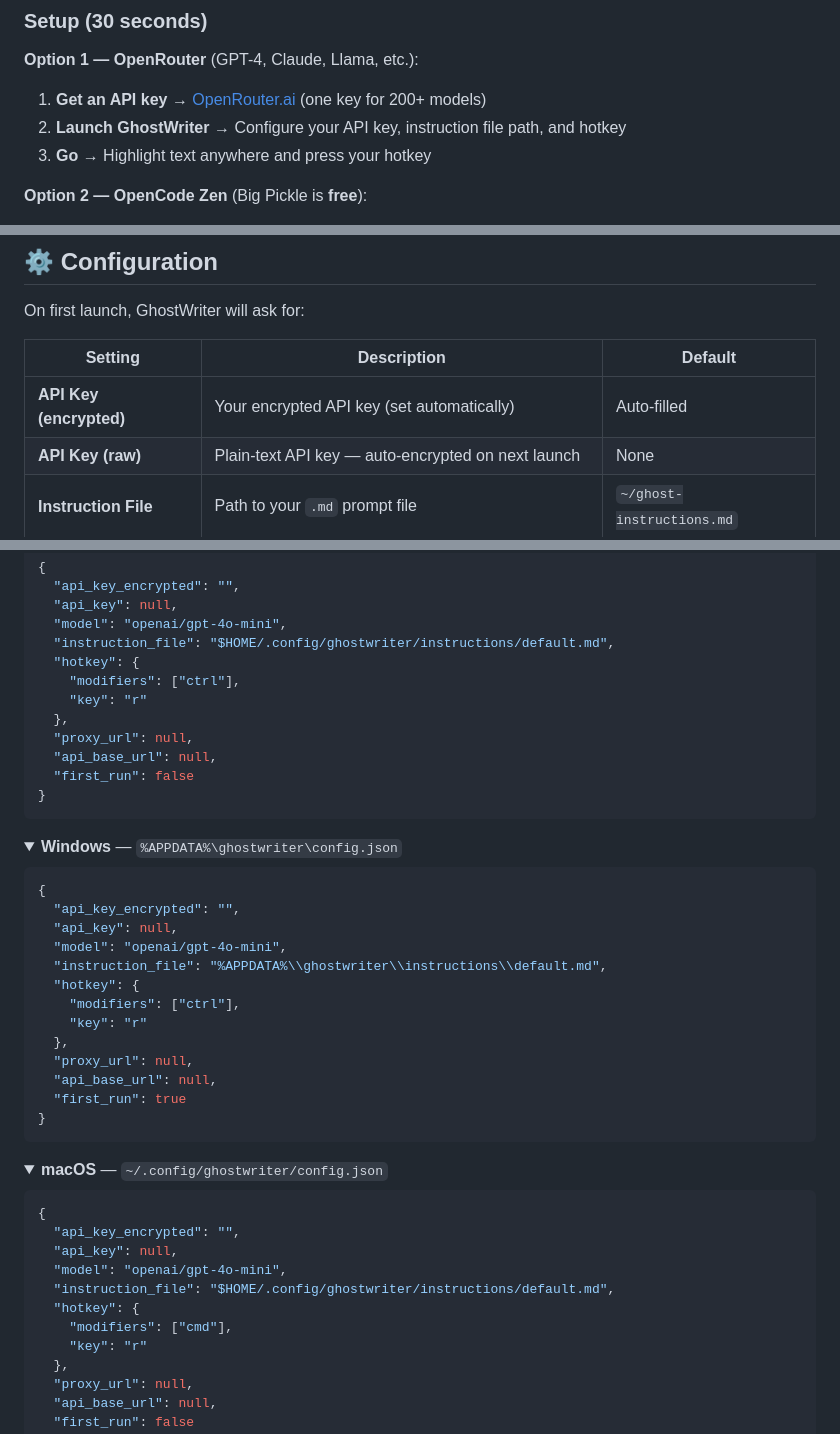
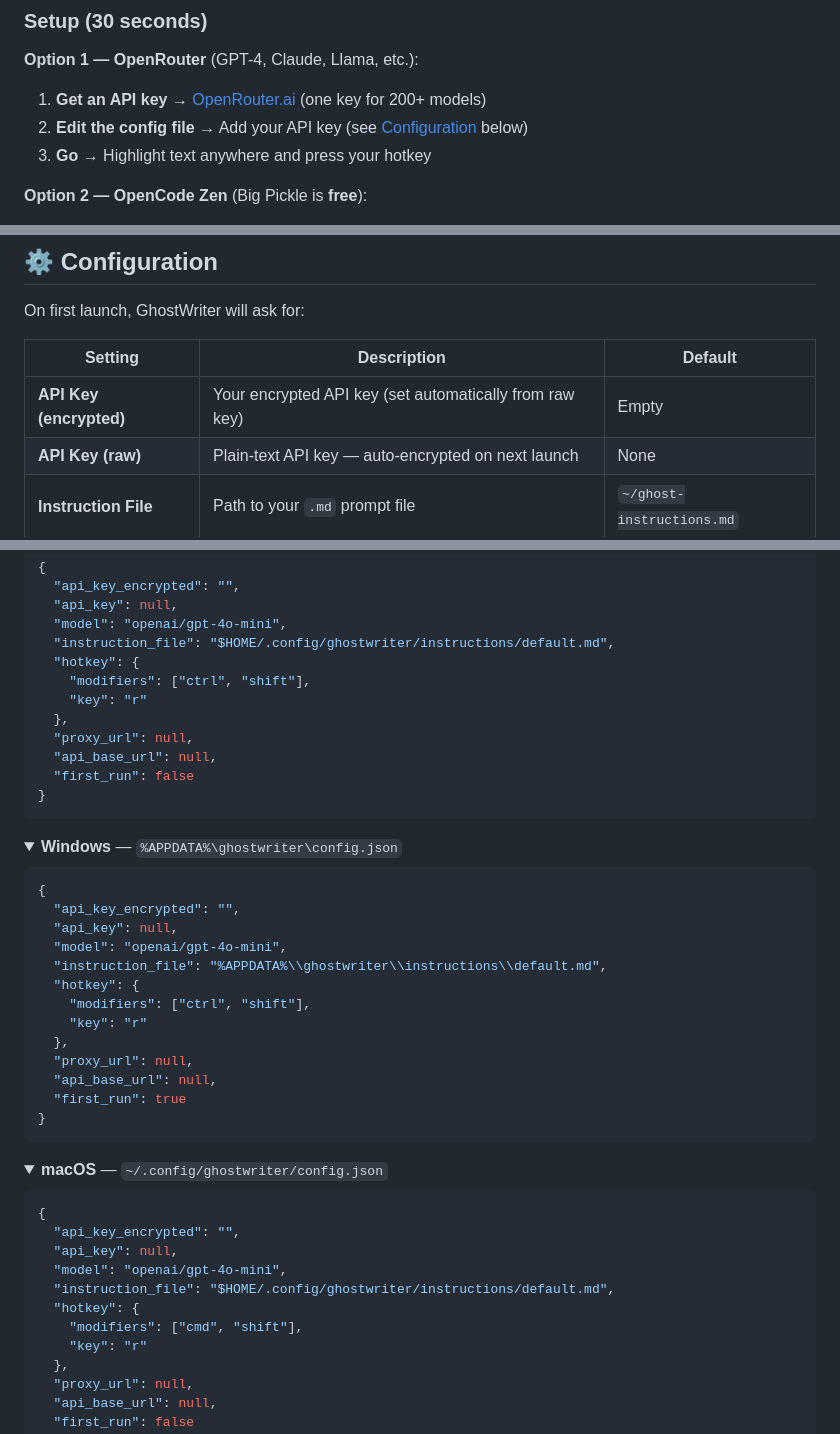
Before and after one commit to arvinmoj/GhostWriter, a Markdown page: README.md, 3 parts joined by grey strips. Drawn GitHub-style; folded sections open.

Commit message:
docs: update configuration instructions and clarify API key handling

```diff
--- a/README.md
+++ b/README.md
@@ -63,7 +63,7 @@ chmod +x GhostWriter-*.AppImage && ./GhostWriter-*.AppImage
 
 **Option 1 — OpenRouter** (GPT-4, Claude, Llama, etc.):
 1. **Get an API key** → [OpenRouter.ai](https://openrouter.ai) (one key for 200+ models)
-2. **Launch GhostWriter** → Configure your API key, instruction file path, and hotkey
+2. **Edit the config file** → Add your API key (see [Configuration](#configuration) below)
 3. **Go** → Highlight text anywhere and press your hotkey
 
 **Option 2 — OpenCode Zen** (Big Pickle is **free**):
@@ -142,7 +142,7 @@ On first launch, GhostWriter will ask for:
 
 | Setting | Description | Default |
 |---------|-------------|---------|
-| **API Key (encrypted)** | Your encrypted API key (set automatically) | Auto-filled |
+| **API Key (encrypted)** | Your encrypted API key (set automatically from raw key) | Empty |
 | **API Key (raw)** | Plain-text API key — auto-encrypted on next launch | None |
 | **Instruction File** | Path to your `.md` prompt file | `~/ghost-instructions.md` |
 | **Model** | Preferred AI model | `openai/gpt-4o-mini` |
@@ -164,7 +164,7 @@ Create the config file in the appropriate location for your OS:
   "model": "openai/gpt-4o-mini",
   "instruction_file": "$HOME/.config/ghostwriter/instructions/default.md",
   "hotkey": {
-    "modifiers": ["ctrl"],
+    "modifiers": ["ctrl", "shift"],
     "key": "r"
   },
   "proxy_url": null,
@@ -184,7 +184,7 @@ Create the config file in the appropriate location for your OS:
   "model": "openai/gpt-4o-mini",
   "instruction_file": "%APPDATA%\\ghostwriter\\instructions\\default.md",
   "hotkey": {
-    "modifiers": ["ctrl"],
+    "modifiers": ["ctrl", "shift"],
     "key": "r"
   },
   "proxy_url": null,
@@ -204,7 +204,7 @@ Create the config file in the appropriate location for your OS:
   "model": "openai/gpt-4o-mini",
   "instruction_file": "$HOME/.config/ghostwriter/instructions/default.md",
   "hotkey": {
-    "modifiers": ["cmd"],
+    "modifiers": ["cmd", "shift"],
     "key": "r"
   },
   "proxy_url": null,
```
Also changed, not shown: HELP.md (+7 -16 lines).
